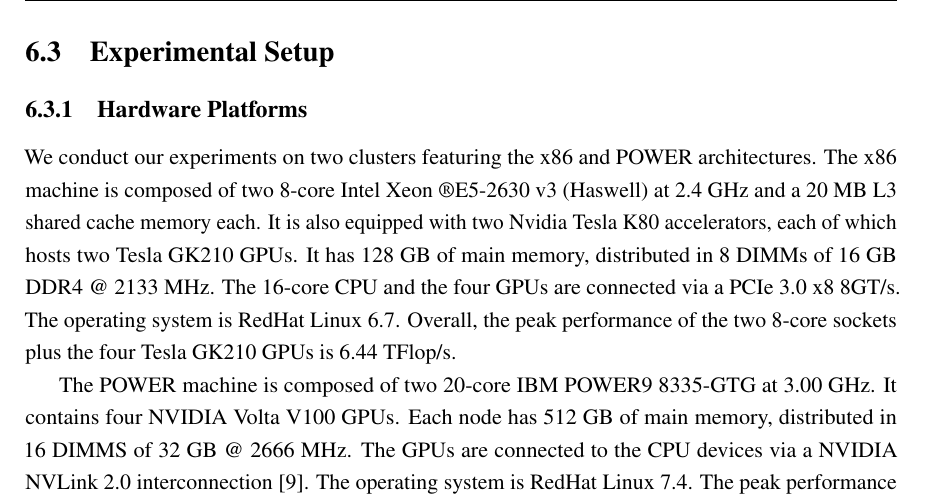
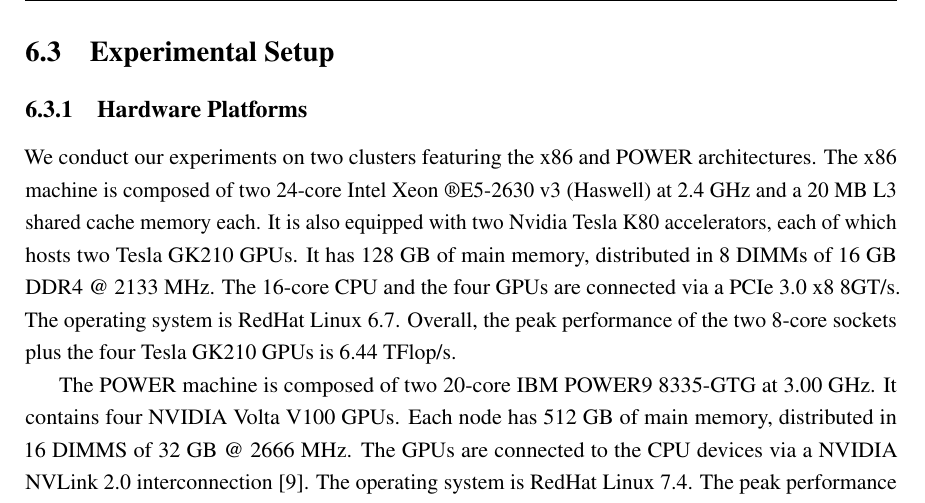
Before and after one commit to zhuangsc/PhD-thesis, a LaTeX thesis (thesis.tex, which reads altsplit/setup.tex): part of page 78 of 100, cut so that both start at the same text. Compiled offline with pdfLaTeX.

Commit message:
fix altsplit experimental setup typo

```diff
--- a/altsplit/setup.tex
+++ b/altsplit/setup.tex
@@ -2,7 +2,7 @@
 \label{sec:altsplit_platform}
 We conduct our experiments on two clusters featuring the x86 and POWER
 architectures.
-The x86 machine is composed of two 8-core Intel Xeon
+The x86 machine is composed of two 24-core Intel Xeon
 \textregistered E5-2630 v3 (Haswell) at 2.4 GHz and a 20 MB L3 shared cache
 memory each.  It is also equipped with two Nvidia Tesla K80 accelerators, each
 of which hosts two Tesla GK210 GPUs.
```
